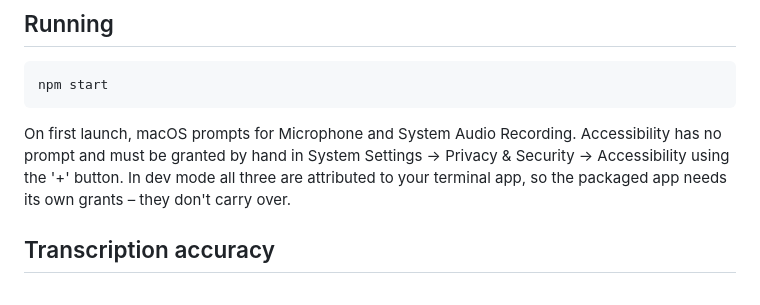
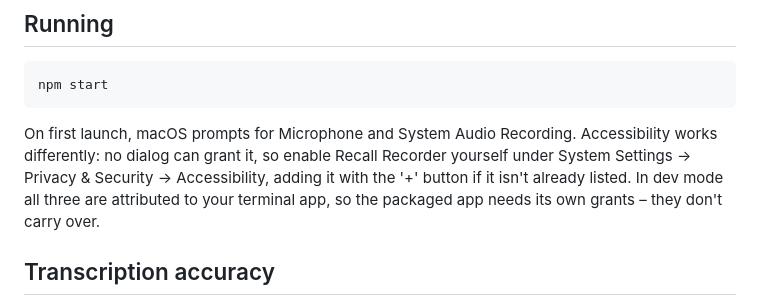
Before and after one commit to dhpwd/recall-recorder, a Markdown page: README.md, the part around the change. Drawn GitHub-style.

````diff
--- a/README.md
+++ b/README.md
@@ -28,7 +28,7 @@ Building also needs Node.js 18+ and the Xcode Command Line Tools.
 npm start
 ```
 
-On first launch, macOS prompts for Microphone and System Audio Recording. Accessibility has no prompt and must be granted by hand in System Settings → Privacy & Security → Accessibility using the '+' button. In dev mode all three are attributed to your terminal app, so the packaged app needs its own grants – they don't carry over.
+On first launch, macOS prompts for Microphone and System Audio Recording. Accessibility works differently: no dialog can grant it, so enable Recall Recorder yourself under System Settings → Privacy & Security → Accessibility, adding it with the '+' button if it isn't already listed. In dev mode all three are attributed to your terminal app, so the packaged app needs its own grants – they don't carry over.
 
 ## Transcription accuracy
 
````
Also changed, not shown: docs/recall-sdk.md (+3 -1 lines).
